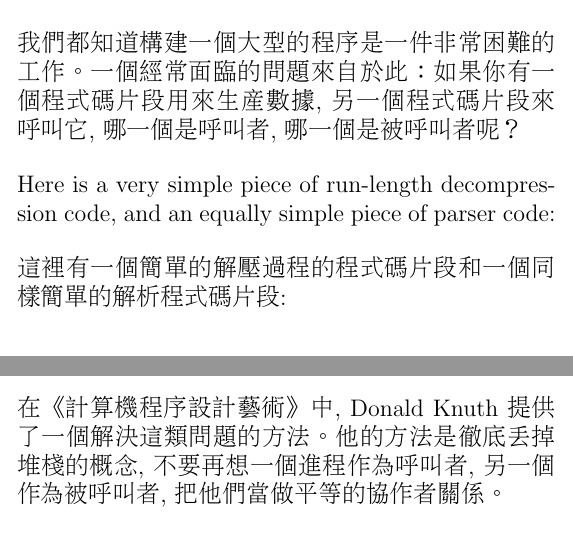
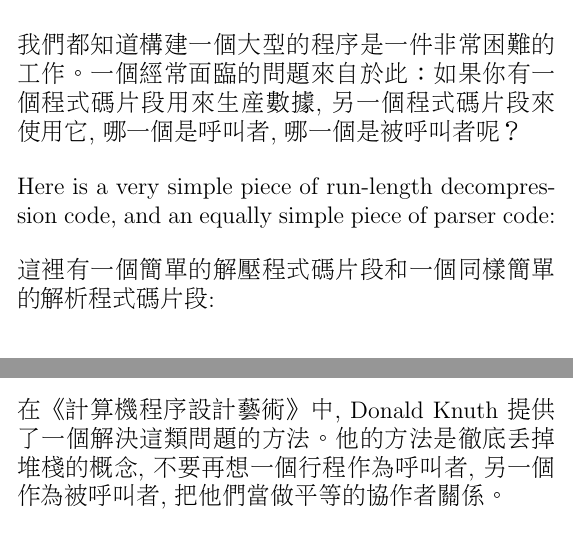
Before and after one commit to descent/latex_doc, a LaTeX document (coroutines_in_c/coroutines_in_c.tex): two parts of pages 4 and 11 of 38, joined at a grey line, cut so that both start at the same text. Compiled offline with pdfLaTeX.

Commit message:
sed -i -e 's/進程/行程/g' coroutines_in_c.tex sed -i -e 's/線程/ thread /g' coroutines_in_c.tex

```diff
--- a/coroutines_in_c/coroutines_in_c.tex
+++ b/coroutines_in_c/coroutines_in_c.tex
@@ -88,12 +88,12 @@
 
  Structuring a large program is always a difficult job. One of the particular problems that often comes up is this: if you have a piece of code producing data, and another piece of code consuming it, which should be the caller and which should be the callee?
 
-我們都知道構建一個大型的程序是一件非常困難的工作。一個經常面臨的問題來自於此：如果你有一個程式碼片段用來生產數據, 另一個程式碼片段來呼叫它, 哪一個是呼叫者, 哪一個是被呼叫者呢？
+我們都知道構建一個大型的程序是一件非常困難的工作。一個經常面臨的問題來自於此：如果你有一個程式碼片段用來生產數據, 另一個程式碼片段來使用它, 哪一個是呼叫者, 哪一個是被呼叫者呢？
 
  Here is a very simple piece of run-length decompression code, and an equally simple piece of parser code:
 
 
-這裡有一個簡單的解壓過程的程式碼片段和一個同樣簡單的解析程式碼片段:
+這裡有一個簡單的解壓程式碼片段和一個同樣簡單的解析程式碼片段:
 
 \newpage
 \begin{multicols}{2}
@@ -235,7 +236,7 @@ void parser(int c)
 \section{Knuth's coroutines}
  In The Art of Computer Programming, Donald Knuth presents a solution to this sort of problem. His answer is to throw away the stack concept completely. Stop thinking of one process as the caller and the other as the callee, and start thinking of them as cooperating equals.
 
-在《計算機程序設計藝術》中, Donald Knuth 提供了一個解決這類問題的方法。他的方法是徹底丟掉堆棧的概念, 不要再想一個進程作為呼叫者, 另一個作為被呼叫者, 把他們當做平等的協作者關係。
+在《計算機程序設計藝術》中, Donald Knuth 提供了一個解決這類問題的方法。他的方法是徹底丟掉堆棧的概念, 不要再想一個行程作為呼叫者, 另一個作為被呼叫者, 把他們當做平等的協作者關係。
 
  In practical terms: replace the traditional "call" primitive with a slightly different one. The new "call" will save the return value somewhere other than on the stack, and will then jump to a location specified in another saved return value. So each time the decompressor emits another character, it saves its program counter and jumps to the last known location within the parser - and each time the parser needs another character, it saves its own program counter and jumps to the location saved by the decompressor. Control shuttles back and forth between the two routines exactly as often as necessary.
 
```
Also changed, not shown: coroutines_in_c/coroutines_in_c.tex (7 more changed lines).
